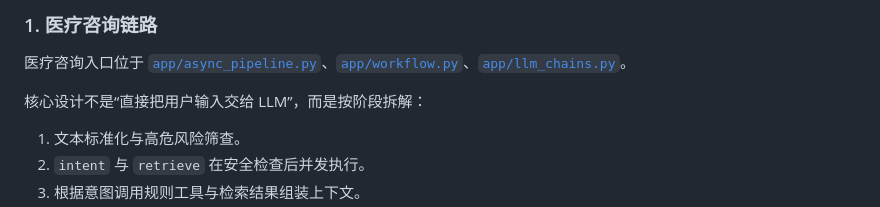
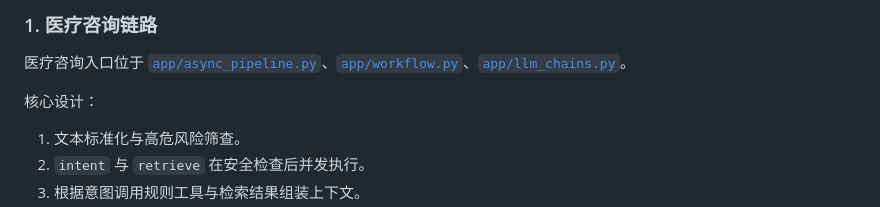
Before and after one commit to mingxiao1111/Agent, a Markdown page: README.md, the part around one of its changes. Rendered like a GitHub page.

```diff
--- a/README.md
+++ b/README.md
@@ -136,7 +115,7 @@ flowchart TD
 
 医疗咨询入口位于 [`app/async_pipeline.py`](./app/async_pipeline.py)、[`app/workflow.py`](./app/workflow.py)、[`app/llm_chains.py`](./app/llm_chains.py)。
 
-核心设计不是“直接把用户输入交给 LLM”，而是按阶段拆解：
+核心设计：
 
 1. 文本标准化与高危风险筛查。
 2. `intent` 与 `retrieve` 在安全检查后并发执行。
```
Also changed, not shown: other parts of README.md (+0 -21 lines).
